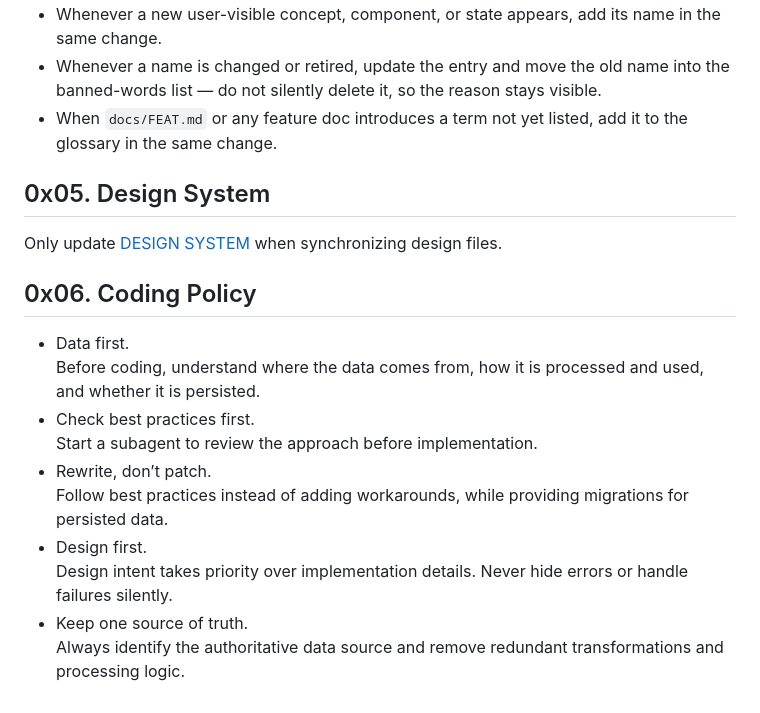
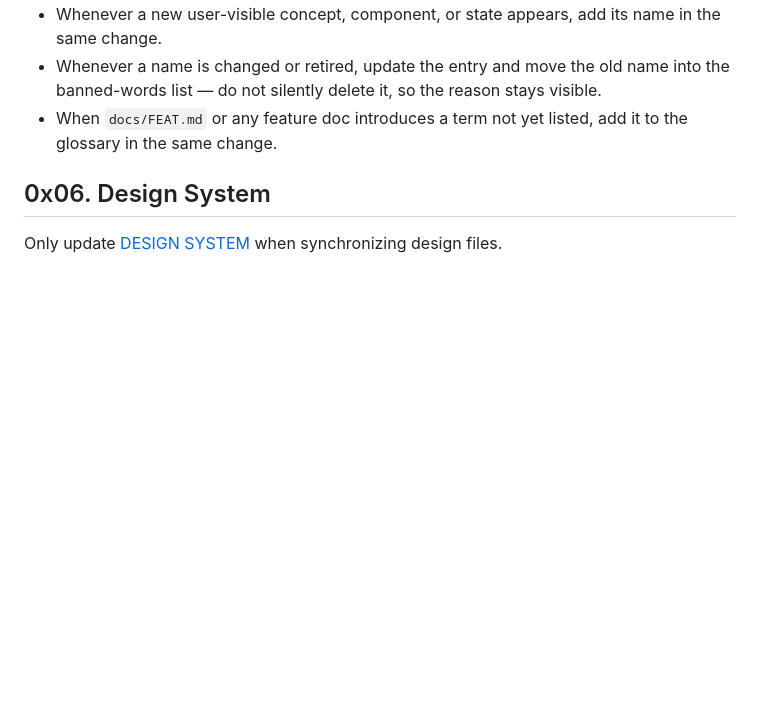
Before and after one commit to AFutureD/Lumi, a Markdown page: AGENTS.md, the part around one of its changes. GitHub-like rendering; blank space fills up the shorter version.

```diff
--- a/AGENTS.md
+++ b/AGENTS.md
@@ -49,19 +83,7 @@ If a line would only make sense to someone reading the source, it does not belon
 - Whenever a name is changed or retired, update the entry and move the old name into the banned-words list — do not silently delete it, so the reason stays visible.
 - When `docs/FEAT.md` or any feature doc introduces a term not yet listed, add it to the glossary in the same change.
 
-## 0x05. Design System
+
+## 0x06. Design System
 
 Only update [DESIGN SYSTEM](./DESIGN%20SYSTEM.html) when synchronizing design files.
-
-## 0x06. Coding Policy
-
-- Data first.
-  Before coding, understand where the data comes from, how it is processed and used, and whether it is persisted.
-- Check best practices first.
-  Start a subagent to review the approach before implementation.
-- Rewrite, don’t patch.
-  Follow best practices instead of adding workarounds, while providing migrations for persisted data.
-- Design first.
-  Design intent takes priority over implementation details. Never hide errors or handle failures silently.
-- Keep one source of truth.
-  Always identify the authoritative data source and remove redundant transformations and processing logic.
```
Also changed, not shown: other parts of AGENTS.md (+37 -3 lines).
